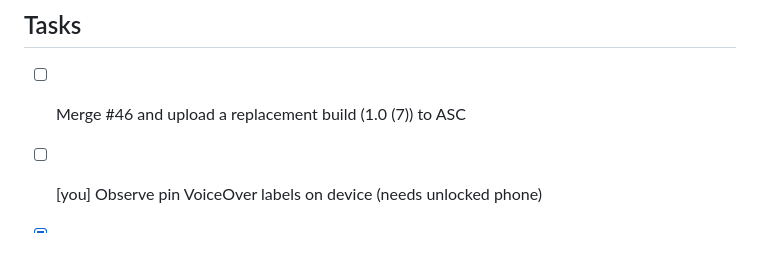
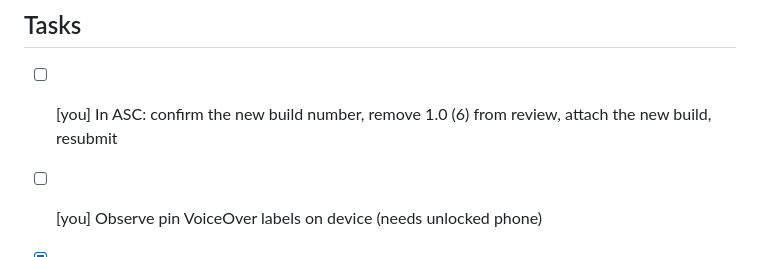
Before and after one commit to danieldecena/wa-fish-map, a Markdown page: TASKS.md, the part around the change. Rendered like a GitHub page.

```diff
--- a/TASKS.md
+++ b/TASKS.md
@@ -1,5 +1,5 @@
 ## Tasks
-- [ ] Merge #46 and upload a replacement build (1.0 (7)) to ASC
+- [ ] [you] In ASC: confirm the new build number, remove 1.0 (6) from review, attach the new build, resubmit
 - [ ] [you] Observe pin VoiceOver labels on device (needs unlocked phone)
 - [x] [you] App name, subtitle, category, age rating — ASC + CFBundleDisplayName "WA Fish Map"
 - [x] Privacy policy page hosted — https://danieldecena.github.io/wa-fish-map/privacy.html
```
Also changed, not shown: STATUS.md (+7 -0 lines).
